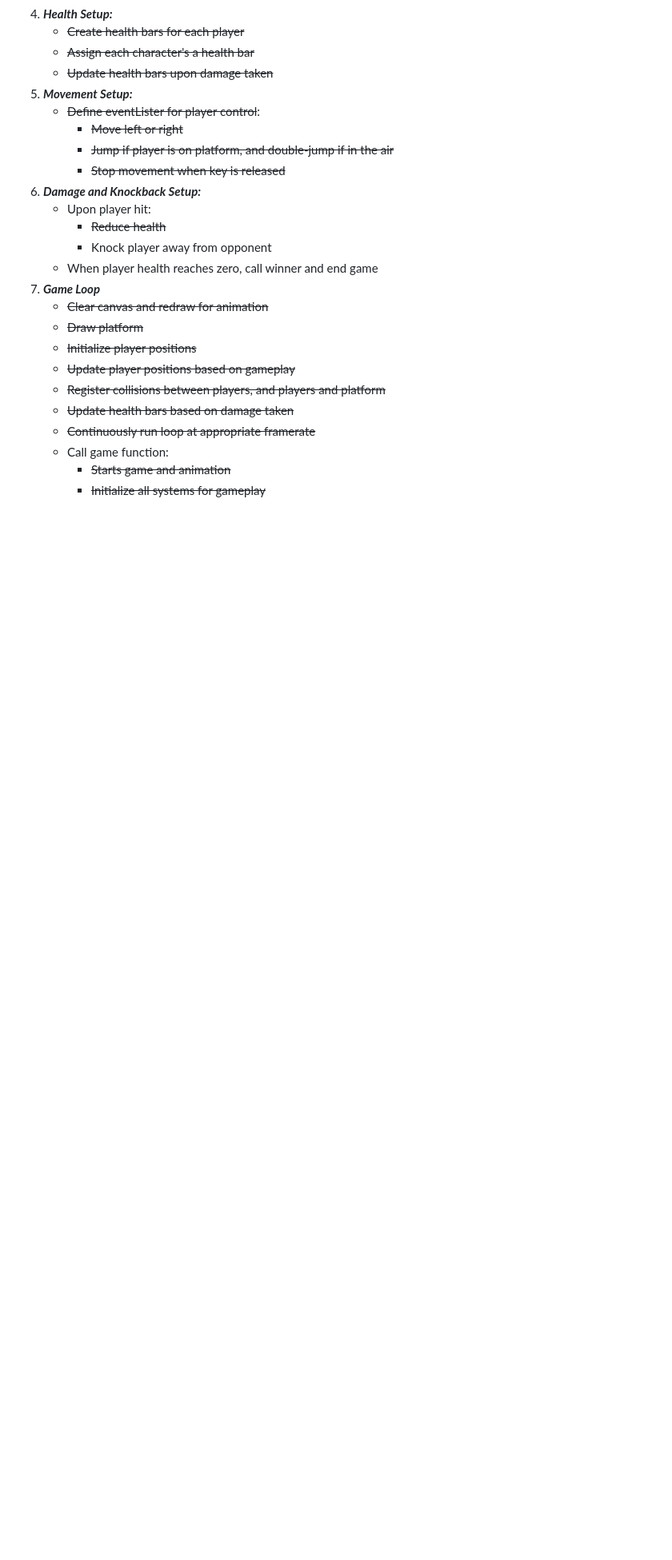
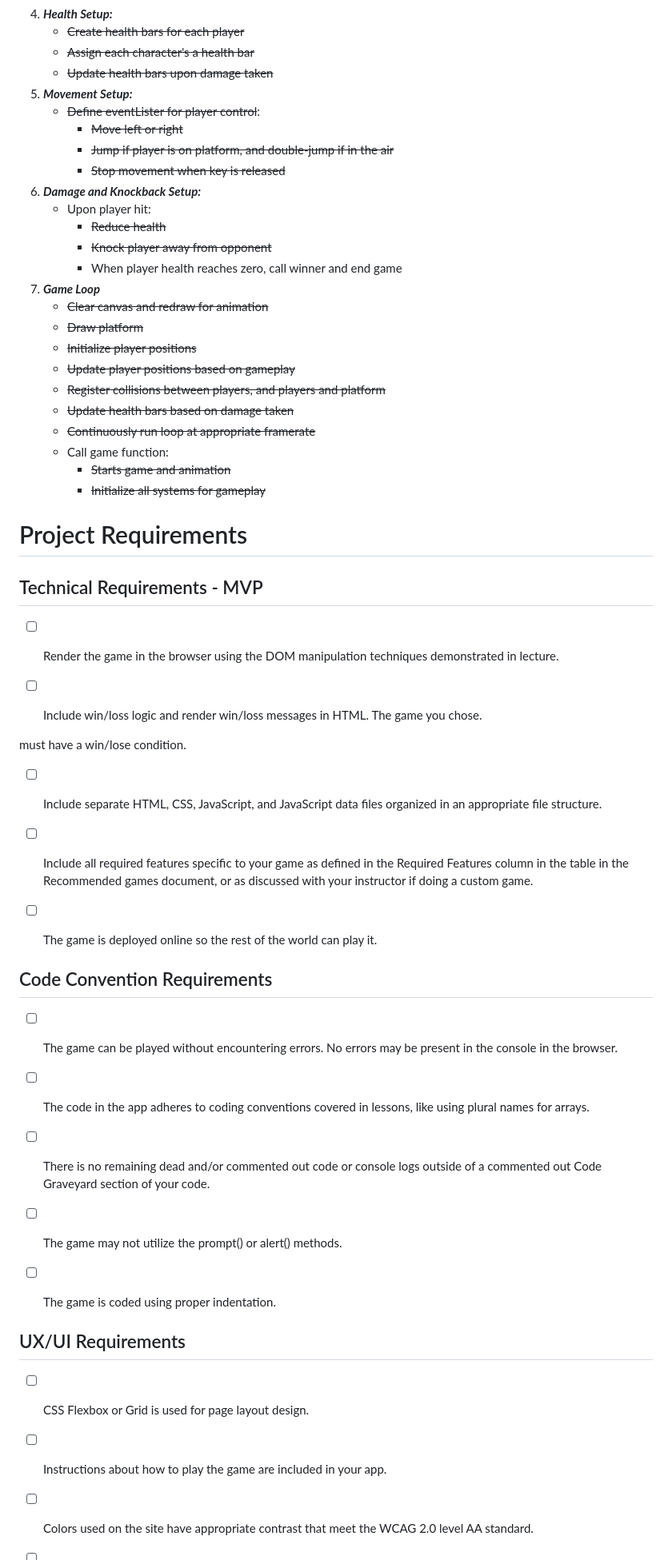
Before and after one commit to Grey-Altr/box-brawl, a Markdown page: README.md, the part around the change printed below. Shown: that part at 80% size. Drawn GitHub-style; blank space fills up the shorter version.

Commit message:
README.md updated with project requirment checklist

```diff
--- a/README.md
+++ b/README.md
@@ -76,8 +76,8 @@ By the end of the week, the project will deliver a fully functional, two-player
 1. ***Damage and Knockback Setup:***
     - Upon player hit:
         - ~~Reduce health~~
-        - Knock player away from opponent
-    - When player health reaches zero, call winner and end game
+        - ~~Knock player away from opponent~~
+        - When player health reaches zero, call winner and end game
 1. ***Game Loop***
     - ~~Clear canvas and redraw for animation~~
     - ~~Draw platform~~
@@ -89,3 +89,47 @@ By the end of the week, the project will deliver a fully functional, two-player
     - Call game function:
         - ~~Starts game and animation~~
         - ~~Initialize all systems for gameplay~~
+
+
+# Project Requirements
+## Technical Requirements - MVP
+
+- [ ] Render the game in the browser using the DOM manipulation techniques
+demonstrated in lecture.
+
+- [ ] Include win/loss logic and render win/loss messages in HTML. The game you chose.
+
+must have a win/lose condition.
+- [ ] Include separate HTML, CSS, JavaScript, and JavaScript data files organized in an
+appropriate file structure.
+
+- [ ] Include all required features specific to your game as defined in the Required
+Features column in the table in the Recommended games document, or as
+discussed with your instructor if doing a custom game.
+
+- [ ] The game is deployed online so the rest of the world can play it.
+
+## Code Convention Requirements
+
+- [ ] The game can be played without encountering errors. No errors may be present in
+the console in the browser.
+
+- [ ] The code in the app adheres to coding conventions covered in lessons, like using
+plural names for arrays.
+
+- [ ] There is no remaining dead and/or commented out code or console logs outside of
+a commented out Code Graveyard section of your code.
+
+- [ ] The game may not utilize the prompt() or alert() methods.
+
+- [ ] The game is coded using proper indentation.
+
+## UX/UI Requirements
+
+- [ ] CSS Flexbox or Grid is used for page layout design.
+
+- [ ] Instructions about how to play the game are included in your app.
+
+- [ ] Colors used on the site have appropriate contrast that meet the WCAG 2.0 level AA
+standard.
+
```
Also changed, not shown: other parts of README.md (+42 -0 lines).
